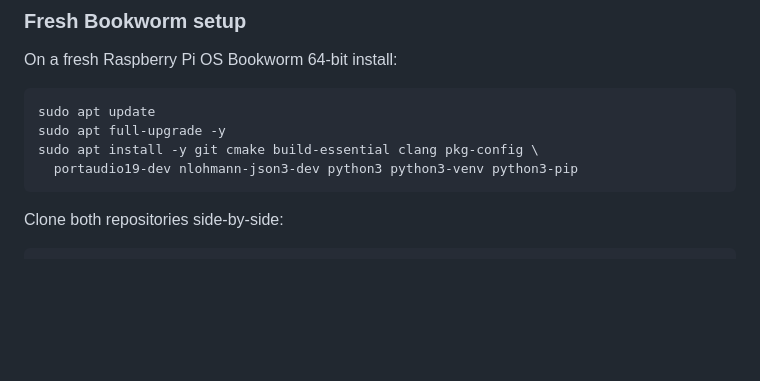
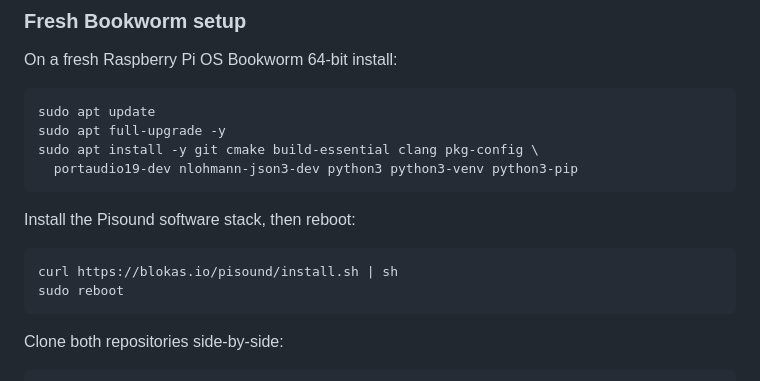
Before and after one commit to Klinenator/raspi-NAM, a Markdown page: README.md, the part around the change. Drawn GitHub-style; blank space fills up the shorter version.

Commit message:
Document Pisound installer step for Bookworm

````diff
--- a/README.md
+++ b/README.md
@@ -69,6 +69,13 @@ sudo apt update
 sudo apt full-upgrade -y
 sudo apt install -y git cmake build-essential clang pkg-config \
   portaudio19-dev nlohmann-json3-dev python3 python3-venv python3-pip
+```
+
+Install the Pisound software stack, then reboot:
+
+```bash
+curl https://blokas.io/pisound/install.sh | sh
+sudo reboot
 ```
 
 Clone both repositories side-by-side:
````
